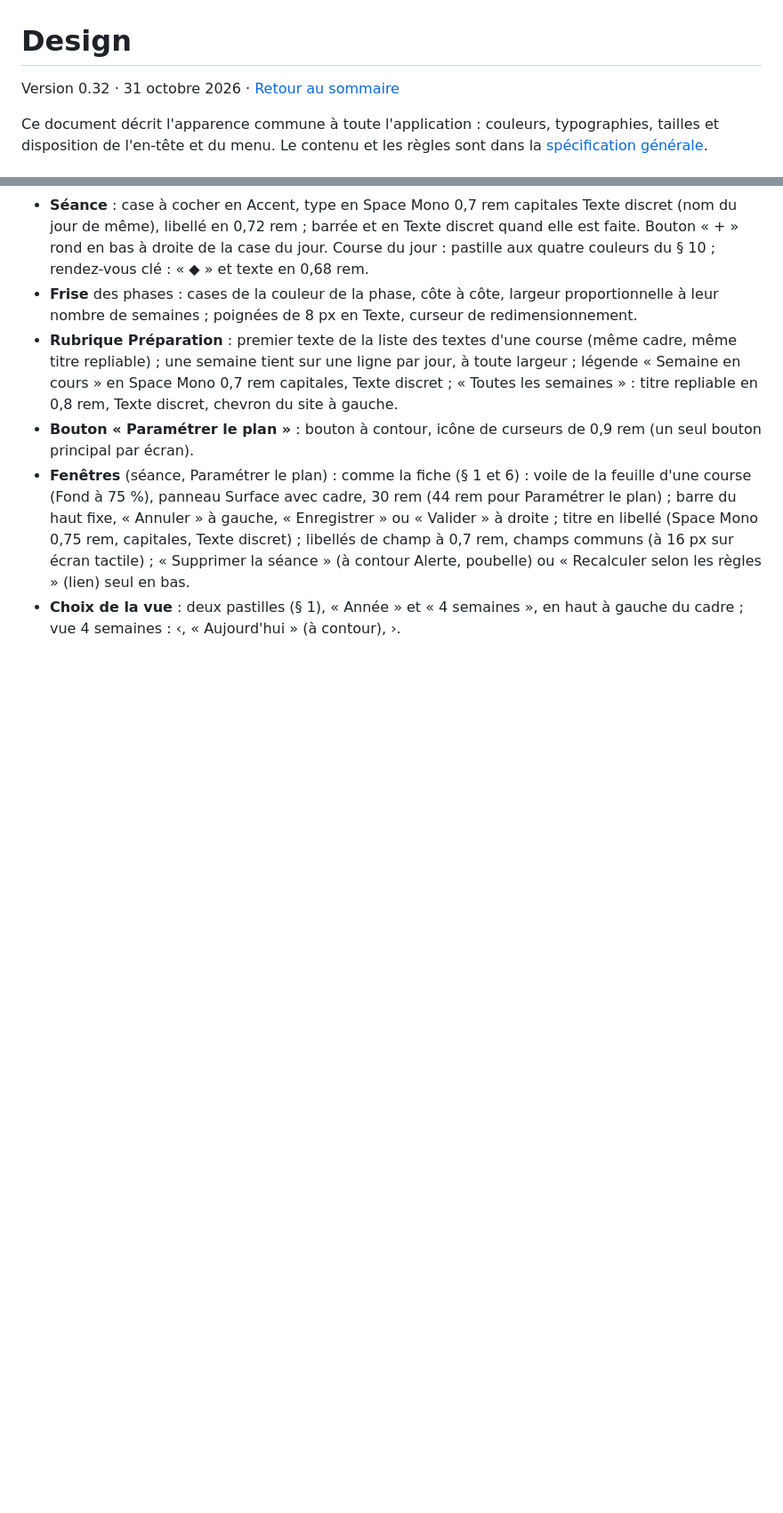
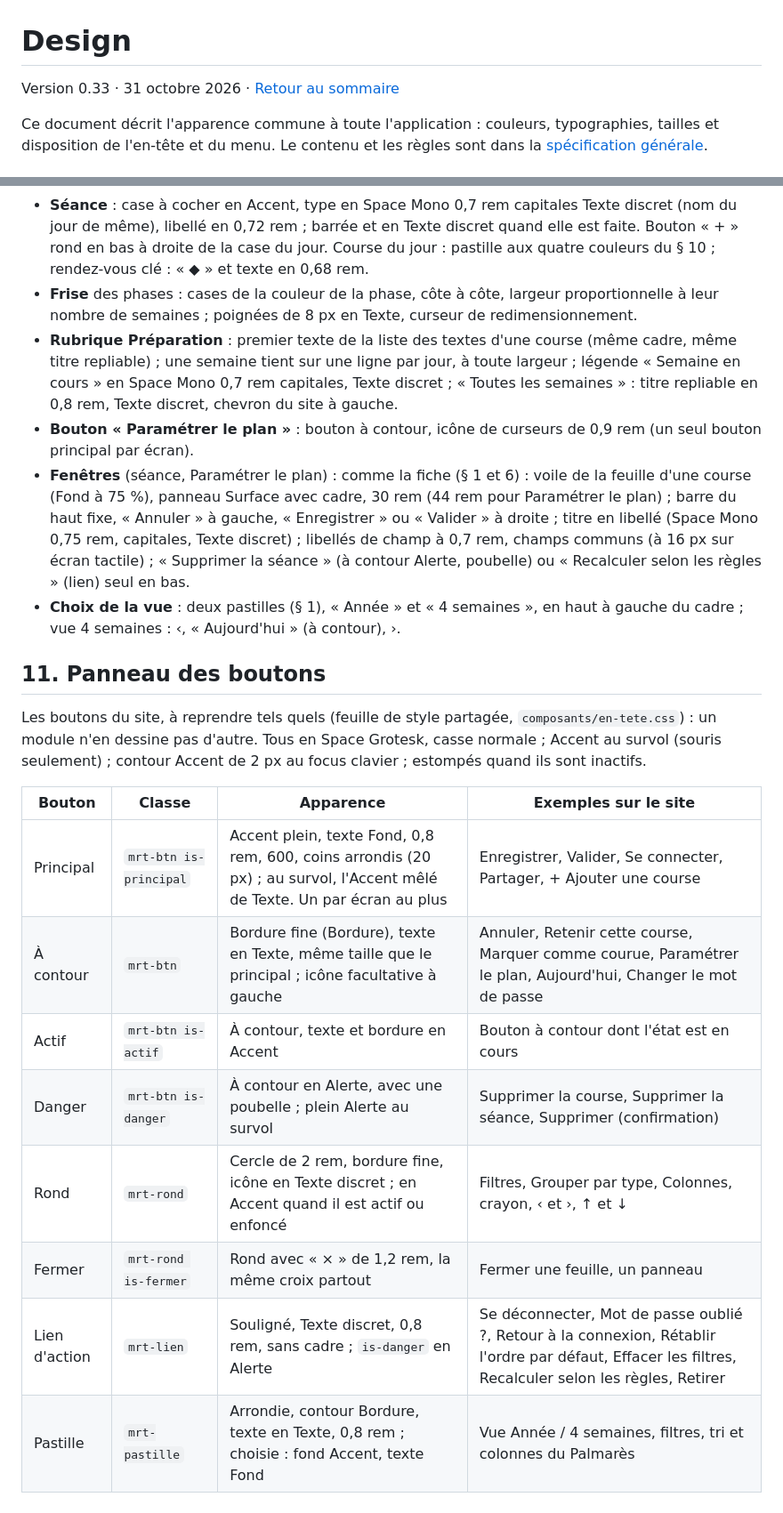
Before and after one commit to sbolleng/myruntools, a Markdown page: docs/design.md, 2 parts joined by grey strips. Shown at 89% size. Rendered like a GitHub page; blank space fills up the shorter version.

```diff
--- a/docs/design.md
+++ b/docs/design.md
@@ -1,6 +1,6 @@
 # Design
 
-Version 0.32 · 31 octobre 2026 · [Retour au sommaire](README.md)
+Version 0.33 · 31 octobre 2026 · [Retour au sommaire](README.md)
 
 Ce document décrit l'apparence commune à toute l'application : couleurs, typographies, tailles et disposition de l'en-tête et du menu. Le contenu et les règles sont dans la [spécification générale](specification-generale.md).
 
@@ -192,3 +192,19 @@ Les couleurs des courses ne changent pas d'un thème à l'autre : la même famil
 - **Bouton « Paramétrer le plan »** : bouton à contour, icône de curseurs de 0,9 rem (un seul bouton principal par écran).
 - **Fenêtres** (séance, Paramétrer le plan) : comme la fiche (§ 1 et 6) : voile de la feuille d'une course (Fond à 75 %), panneau Surface avec cadre, 30 rem (44 rem pour Paramétrer le plan) ; barre du haut fixe, « Annuler » à gauche, « Enregistrer » ou « Valider » à droite ; titre en libellé (Space Mono 0,75 rem, capitales, Texte discret) ; libellés de champ à 0,7 rem, champs communs (à 16 px sur écran tactile) ; « Supprimer la séance » (à contour Alerte, poubelle) ou « Recalculer selon les règles » (lien) seul en bas.
 - **Choix de la vue** : deux pastilles (§ 1), « Année » et « 4 semaines », en haut à gauche du cadre ; vue 4 semaines : ‹, « Aujourd'hui » (à contour), ›.
+
+
+## 11. Panneau des boutons
+
+Les boutons du site, à reprendre tels quels (feuille de style partagée, `composants/en-tete.css`) : un module n'en dessine pas d'autre. Tous en Space Grotesk, casse normale ; Accent au survol (souris seulement) ; contour Accent de 2 px au focus clavier ; estompés quand ils sont inactifs.
+
+| Bouton | Classe | Apparence | Exemples sur le site |
+| --- | --- | --- | --- |
+| Principal | `mrt-btn is-principal` | Accent plein, texte Fond, 0,8 rem, 600, coins arrondis (20 px) ; au survol, l'Accent mêlé de Texte. Un par écran au plus | Enregistrer, Valider, Se connecter, Partager, + Ajouter une course |
+| À contour | `mrt-btn` | Bordure fine (Bordure), texte en Texte, même taille que le principal ; icône facultative à gauche | Annuler, Retenir cette course, Marquer comme courue, Paramétrer le plan, Aujourd'hui, Changer le mot de passe |
+| Actif | `mrt-btn is-actif` | À contour, texte et bordure en Accent | Bouton à contour dont l'état est en cours |
+| Danger | `mrt-btn is-danger` | À contour en Alerte, avec une poubelle ; plein Alerte au survol | Supprimer la course, Supprimer la séance, Supprimer (confirmation) |
+| Rond | `mrt-rond` | Cercle de 2 rem, bordure fine, icône en Texte discret ; en Accent quand il est actif ou enfoncé | Filtres, Grouper par type, Colonnes, crayon, ‹ et ›, ↑ et ↓ |
+| Fermer | `mrt-rond is-fermer` | Rond avec « × » de 1,2 rem, la même croix partout | Fermer une feuille, un panneau |
+| Lien d'action | `mrt-lien` | Souligné, Texte discret, 0,8 rem, sans cadre ; `is-danger` en Alerte | Se déconnecter, Mot de passe oublié ?, Retour à la connexion, Rétablir l'ordre par défaut, Effacer les filtres, Recalculer selon les règles, Retirer |
+| Pastille | `mrt-pastille` | Arrondie, contour Bordure, texte en Texte, 0,8 rem ; choisie : fond Accent, texte Fond | Vue Année / 4 semaines, filtres, tri et colonnes du Palmarès |
```
Also changed, not shown: docs/README.md (+2 -2 lines), docs/journal.md (+1 -0 lines).
